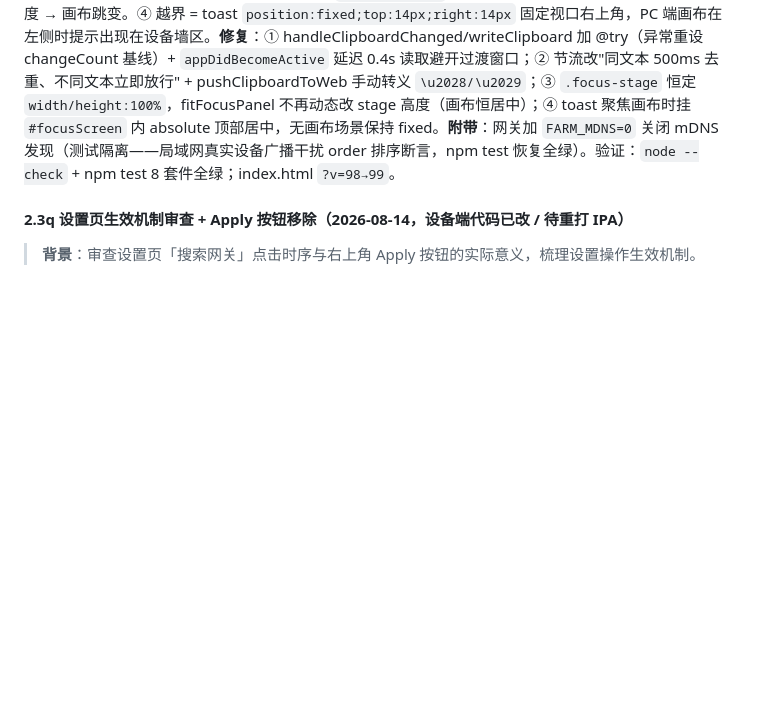
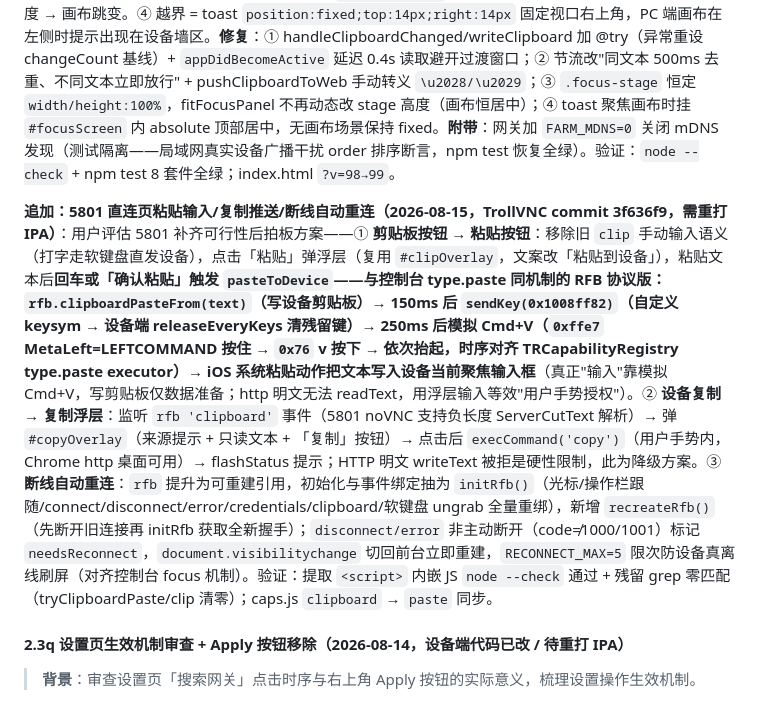
Before and after one commit to 78725449/SuperPhone, a Markdown page: 00-当前进度基线.md, the part around the change. Drawn GitHub-style; blank space fills up the shorter version.

Commit message:
docs: 记录 5801 直连页粘贴输入/复制推送/断线自动重连（TrollVNC 3f636f9）

```diff
--- a/00-当前进度基线.md
+++ b/00-当前进度基线.md
@@ -491,6 +491,8 @@
 
 **追加：剪贴板闪退/不同步 + 画布漂移 + toast 越界四修复（2026-08-15，前端 commit a9e3ecb 即时生效 / 原生 commit 25c62c4 需重打 IPA）**：用户报告三现象——① 控制端复制文本返回 IPA 闪退；② 被控设备复制后不是每次触发同步；③ 点击卡片后画布位置漂移（先贴容器顶、后贴容器底）；④ 复制浮层提示超出画布不便查看。**调用链定位**：① 闪退 = 切回前台 `UIApplicationDidBecomeActive` → `handleClipboardChanged` 在 iOS 16+ **粘贴权限弹窗 + 前台过渡叠加**时读 `UIPasteboard` 抛 NSException（原实现无 @try 直接闪退）；`writeClipboard`（设备→控制端写剪贴板）同风险。② 不同步 = 前端 `clipboard` 事件**绝对 1s 节流**吞掉连续两次复制（A→B 间隔 <1s 时 B 被丢）；另有 `pushClipboardToWeb` 把 JSON 直接嵌 JS 字符串，文本含 `\u2028/\u2029` 时 iOS≤15 JSC 判为字符串外行终止符 → 语法错误 → evaluateJavaScript 静默失败。③ 漂移 = PC 端 `.focus-stage` 无显式高度，connect 前 stage 塌缩 → noVNC autoscale 用错容器尺寸 → 画布贴顶；`fitFocusPanel` connect 后 300/400ms 才动态设 stage 高度 → 画布跳变。④ 越界 = toast `position:fixed;top:14px;right:14px` 固定视口右上角，PC 端画布在左侧时提示出现在设备墙区。**修复**：① handleClipboardChanged/writeClipboard 加 @try（异常重设 changeCount 基线）+ `appDidBecomeActive` 延迟 0.4s 读取避开过渡窗口；② 节流改"同文本 500ms 去重、不同文本立即放行" + pushClipboardToWeb 手动转义 `\u2028/\u2029`；③ `.focus-stage` 恒定 `width/height:100%`，fitFocusPanel 不再动态改 stage 高度（画布恒居中）；④ toast 聚焦画布时挂 `#focusScreen` 内 absolute 顶部居中，无画布场景保持 fixed。**附带**：网关加 `FARM_MDNS=0` 关闭 mDNS 发现（测试隔离——局域网真实设备广播干扰 order 排序断言，npm test 恢复全绿）。验证：`node --check` + npm test 8 套件全绿；index.html `?v=98→99`。
 
+**追加：5801 直连页粘贴输入/复制推送/断线自动重连（2026-08-15，TrollVNC commit 3f636f9，需重打 IPA）**：用户评估 5801 补齐可行性后拍板方案——① **剪贴板按钮 → 粘贴按钮**：移除旧 `clip` 手动输入语义（打字走软键盘直发设备），点击「粘贴」弹浮层（复用 `#clipOverlay`，文案改「粘贴到设备」），粘贴文本后**回车或「确认粘贴」**触发 `pasteToDevice`——**与控制台 type.paste 同机制的 RFB 协议版**：`rfb.clipboardPasteFrom(text)`（写设备剪贴板）→ 150ms 后 `sendKey(0x1008ff82)`（自定义 keysym → 设备端 releaseEveryKeys 清残留键）→ 250ms 后模拟 Cmd+V（`0xffe7` MetaLeft=LEFTCOMMAND 按住 → `0x76` v 按下 → 依次抬起，时序对齐 TRCapabilityRegistry type.paste executor）→ iOS 系统粘贴动作把文本写入**设备当前聚焦输入框**（真正"输入"靠模拟 Cmd+V，写剪贴板仅数据准备；http 明文无法 readText，用浮层输入等效"用户手势授权"）。② **设备复制 → 复制浮层**：监听 `rfb 'clipboard'` 事件（5801 noVNC 支持负长度 ServerCutText 解析）→ 弹 `#copyOverlay`（来源提示 + 只读文本 + 「复制」按钮）→ 点击后 `execCommand('copy')`（用户手势内，Chrome http 桌面可用）→ flashStatus 提示；HTTP 明文 writeText 被拒是硬性限制，此为降级方案。③ **断线自动重连**：`rfb` 提升为可重建引用，初始化与事件绑定抽为 `initRfb()`（光标/操作栏跟随/connect/disconnect/error/credentials/clipboard/软键盘 ungrab 全量重绑），新增 `recreateRfb()`（先断开旧连接再 initRfb 获取全新握手）；`disconnect/error` 非主动断开（code≠1000/1001）标记 `needsReconnect`，`document.visibilitychange` 切回前台立即重建，`RECONNECT_MAX=5` 限次防设备真离线刷屏（对齐控制台 focus 机制）。验证：提取 `<script>` 内嵌 JS `node --check` 通过 + 残留 grep 零匹配（tryClipboardPaste/clip 清零）；caps.js `clipboard` → `paste` 同步。
+
 #### 2.3q 设置页生效机制审查 + Apply 按钮移除（2026-08-14，设备端代码已改 / 待重打 IPA）
 
 > **背景**：审查设置页「搜索网关」点击时序与右上角 Apply 按钮的实际意义，梳理设置操作生效机制。
```
